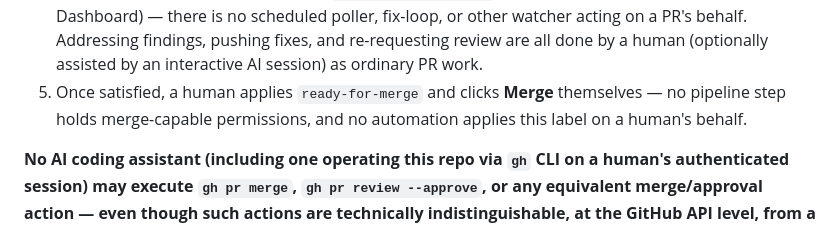
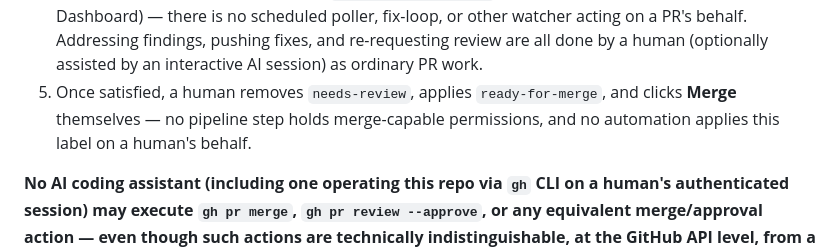
Before and after one commit to Iqbal-Tyrell/ai-vitals, a Markdown page: CONTRIBUTING.md, the part around the change. Rendered like a GitHub page.

Commit message:
Document removing needs-review before marking PR ready for merge

```diff
--- a/CONTRIBUTING.md
+++ b/CONTRIBUTING.md
@@ -81,10 +81,10 @@ rather than direct commits:
    watcher acting on a PR's behalf. Addressing findings, pushing
    fixes, and re-requesting review are all done by a human (optionally
    assisted by an interactive AI session) as ordinary PR work.
-5. Once satisfied, a human applies `ready-for-merge` and clicks
-   **Merge** themselves — no pipeline step holds merge-capable
-   permissions, and no automation applies this label on a human's
-   behalf.
+5. Once satisfied, a human removes `needs-review`, applies
+   `ready-for-merge`, and clicks **Merge** themselves — no pipeline
+   step holds merge-capable permissions, and no automation applies this
+   label on a human's behalf.
 
 **No AI coding assistant (including one operating this repo via `gh`
 CLI on a human's authenticated session) may execute `gh pr merge`,
```
